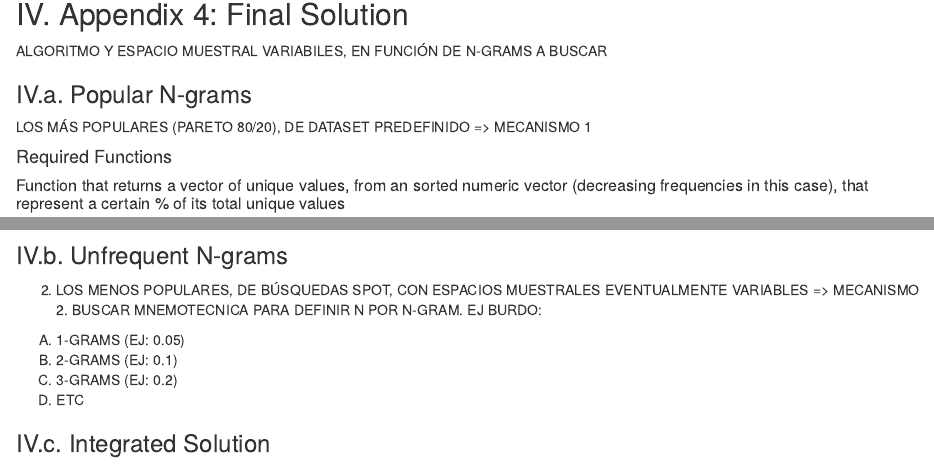
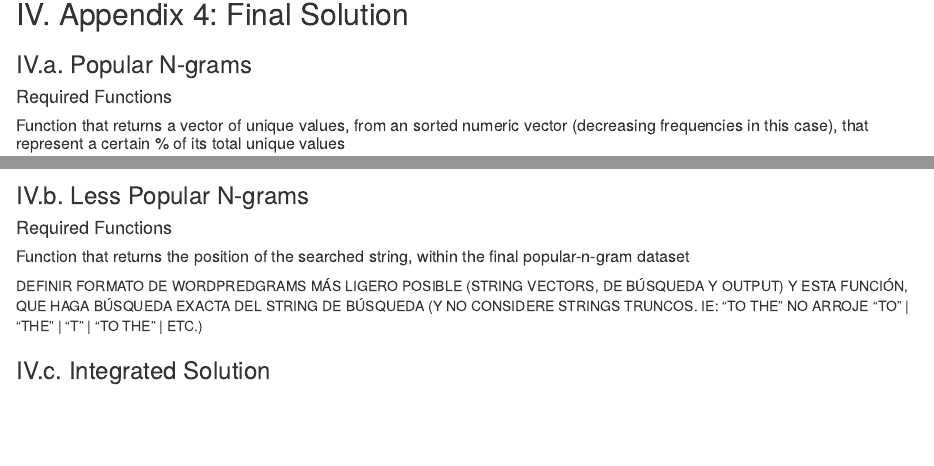
Before and after one commit to aleosorio/Coursera_Capstone-Project, an R Markdown document (Capstone Project.Rmd): the page in a window 1100 px wide, from 10170 px down, and a second part further down, joined at a grey line. Rendered offline with R 4.5, knitr and Pandoc, with nearby package versions; some code elsewhere in the file could not run offline.

Commit message:
WORKING ON POPULAR-N-GRAMS FINAL DATASET & FINAL SEARCH FUNCTION

```diff
--- a/Capstone Project.Rmd
+++ b/Capstone Project.Rmd
@@ -464,10 +464,7 @@ wordpred2(string = "the faith during the", dataset = testdata)
 
 ## IV. Appendix 4: Final Solution
 
-ALGORITMO Y ESPACIO MUESTRAL VARIABILES, EN FUNCIÓN DE N-GRAMS A BUSCAR
-
 ### IV.a. Popular N-grams
-LOS MÁS POPULARES (PARETO 80/20), DE DATASET PREDEFINIDO => MECANISMO 1
 
 #### Required Functions
 
@@ -643,9 +640,3 @@ wordpred4grams <- vectwordpred(popular4grams_final$string, 10, testdata, 0.01)
 
 Further fine tunning can be carried on by modifying either the size of the dataset when applying stringselect function (currently between 85 and 90%), or the % of testdata ("sampdata" parameter) when applying the vectwordpred function (currently between 0.5 and 1%).  Major consideration: processing time.
 
-### IV.b. Unfrequent N-grams
-2. LOS MENOS POPULARES, DE BÚSQUEDAS SPOT, CON ESPACIOS MUESTRALES EVENTUALMENTE VARIABLES => MECANISMO 2. BUSCAR MNEMOTECNICA PARA DEFINIR N POR N-GRAM. EJ BURDO:
-  A) 1-GRAMS (EJ: 0.05)
-  B) 2-GRAMS (EJ: 0.1)
-  C) 3-GRAMS (EJ: 0.2)
-  D) ETC
@@ -652,2 +650,9 @@ Further fine tunning can be carried on by modifying either the size of the datas
+### IV.b. Less Popular N-grams
+
+#### Required Functions
+
+##### Function that returns the position of the searched string, within the final popular-n-gram dataset
+
+DEFINIR FORMATO DE WORDPREDGRAMS MÁS LIGERO POSIBLE (STRING VECTORS, DE BÚSQUEDA Y OUTPUT) Y ESTA FUNCIÓN, QUE HAGA BÚSQUEDA EXACTA DEL STRING DE BÚSQUEDA (Y NO CONSIDERE STRINGS TRUNCOS. IE: "TO THE" NO ARROJE "TO" | "THE" | "T" | "TO THE" | ETC.)
 
 ### IV.c. Integrated Solution
```
Also changed, not shown: Capstone Project.Rmd (7 more changed lines).
